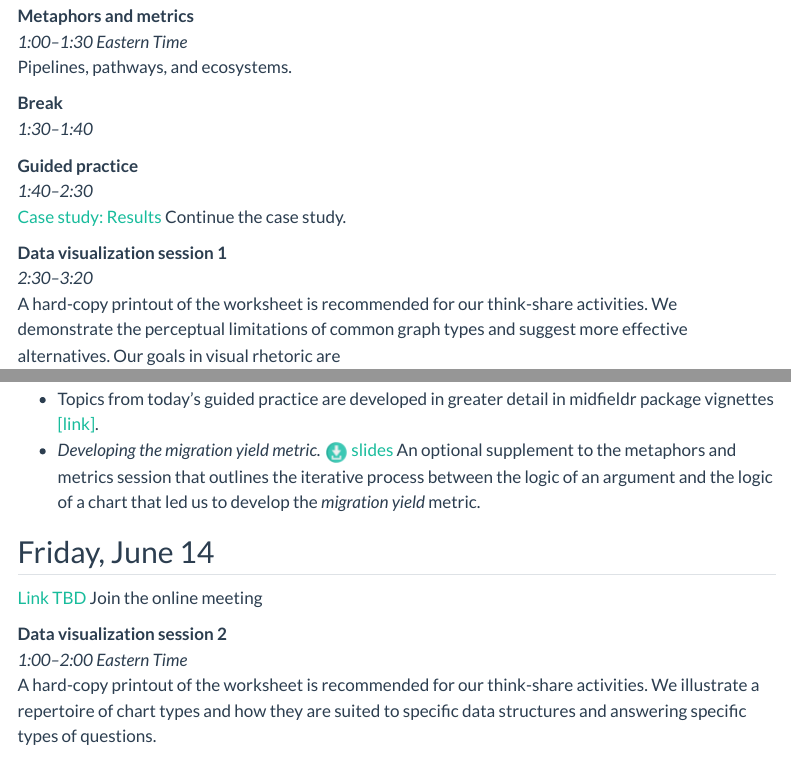
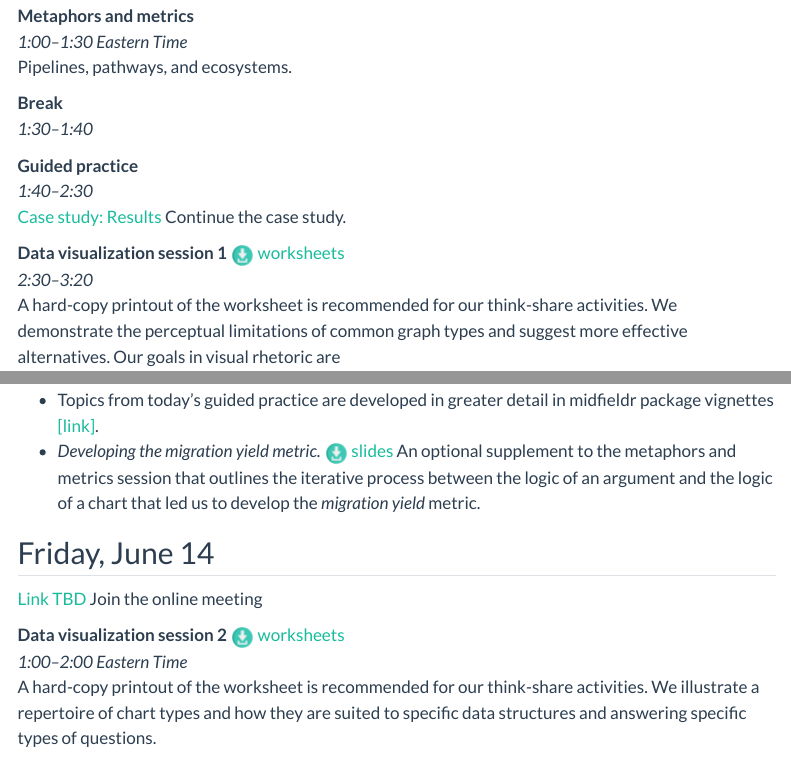
Before and after one commit to MIDFIELDR/2024-midfield-institute, a Quarto document (agenda.qmd): the page in a window 1100 px wide, from 1860 px down, and a second part further down, joined at a grey line. Rendered offline with R 4.5, knitr and Pandoc in place of Quarto, with nearby package versions; menus at the side of the page are left out.

Commit message:
graphics handouts

```diff
--- a/agenda.qmd
+++ b/agenda.qmd
@@ -105,8 +105,7 @@ Pipelines, pathways, and ecosystems.
 *1:40--2:30*
 [Case study: Results](https://midfieldr.github.io/midfieldr/articles/art-003-case-results.html) Continue the case study.
 
-**Data visualization session 1**
-<!-- [![](resources/download-icon.png) slides](resources/effective-charts-slides.pdf) [![](resources/download-icon.png) worksheets](resources/2024-effective-charts-handout.pdf)     -->
+**Data visualization session 1** [![](resources/download-icon.png) worksheets](resources/2024-effective-charts-handout.pdf)
 *2:30--3:20*
 A hard-copy printout of the worksheet is recommended for our think-share activities. We demonstrate the perceptual limitations of common graph types and suggest more effective alternatives. Our goals in visual rhetoric are
 
@@ -150,8 +149,7 @@ Please check in with us before leaving the virtual meeting.
 
 [Link TBD]() Join the online meeting
 
-**Data visualization session 2**
-<!-- [![](resources/download-icon.png) slides](resources/chart-repertoire-slides.pdf) [![](resources/download-icon.png) worksheets](resources/2024-chart-repertoire-handout.pdf) -->
+**Data visualization session 2** [![](resources/download-icon.png) worksheets](resources/2024-chart-repertoire-handout.pdf)
 *1:00--2:00 Eastern Time*
 A hard-copy printout of the worksheet is recommended for our think-share activities. We illustrate a repertoire of chart types and how they are suited to specific data structures and answering specific types of questions.
 
```
Also changed, not shown: docs/search.json, resources/2024-effective-charts-handout.pdf (added), 4 other files.
